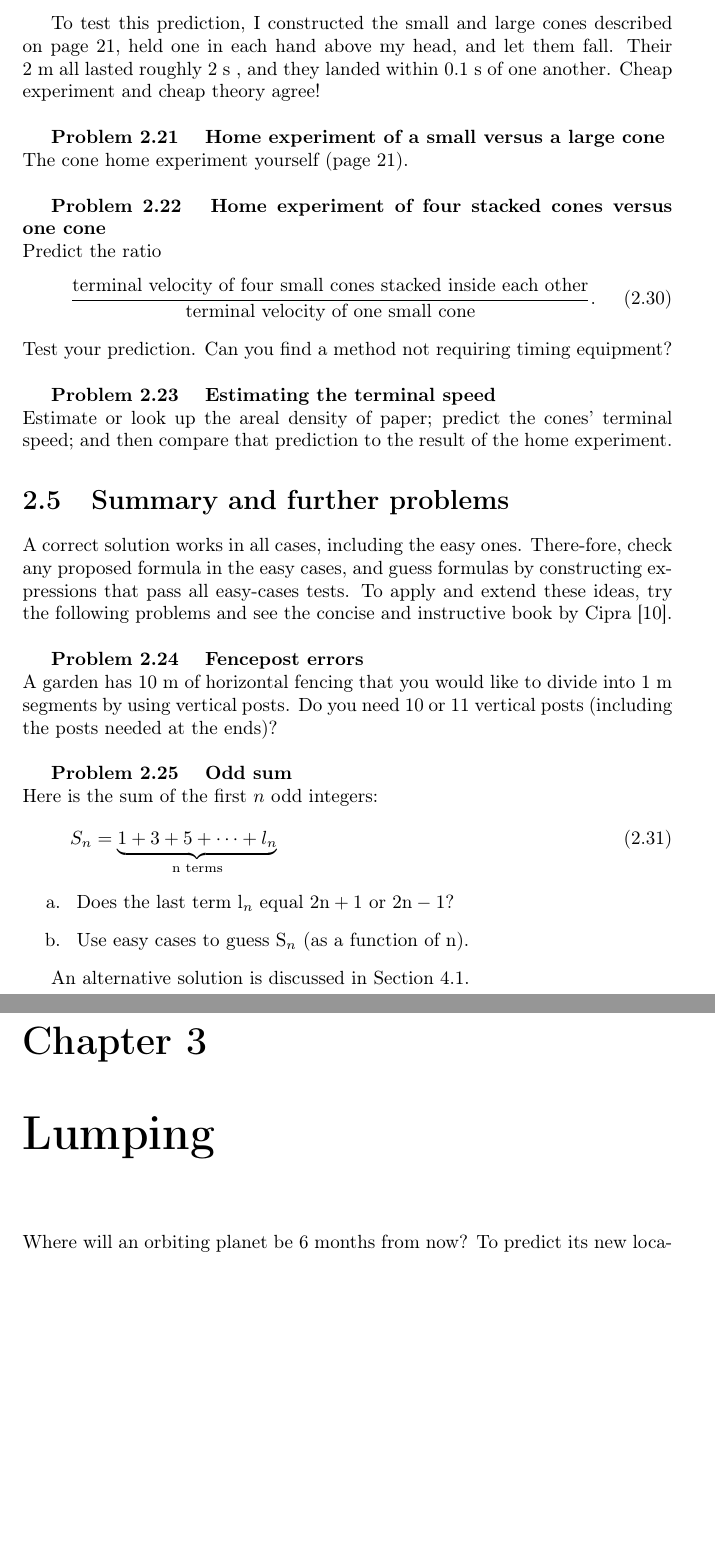
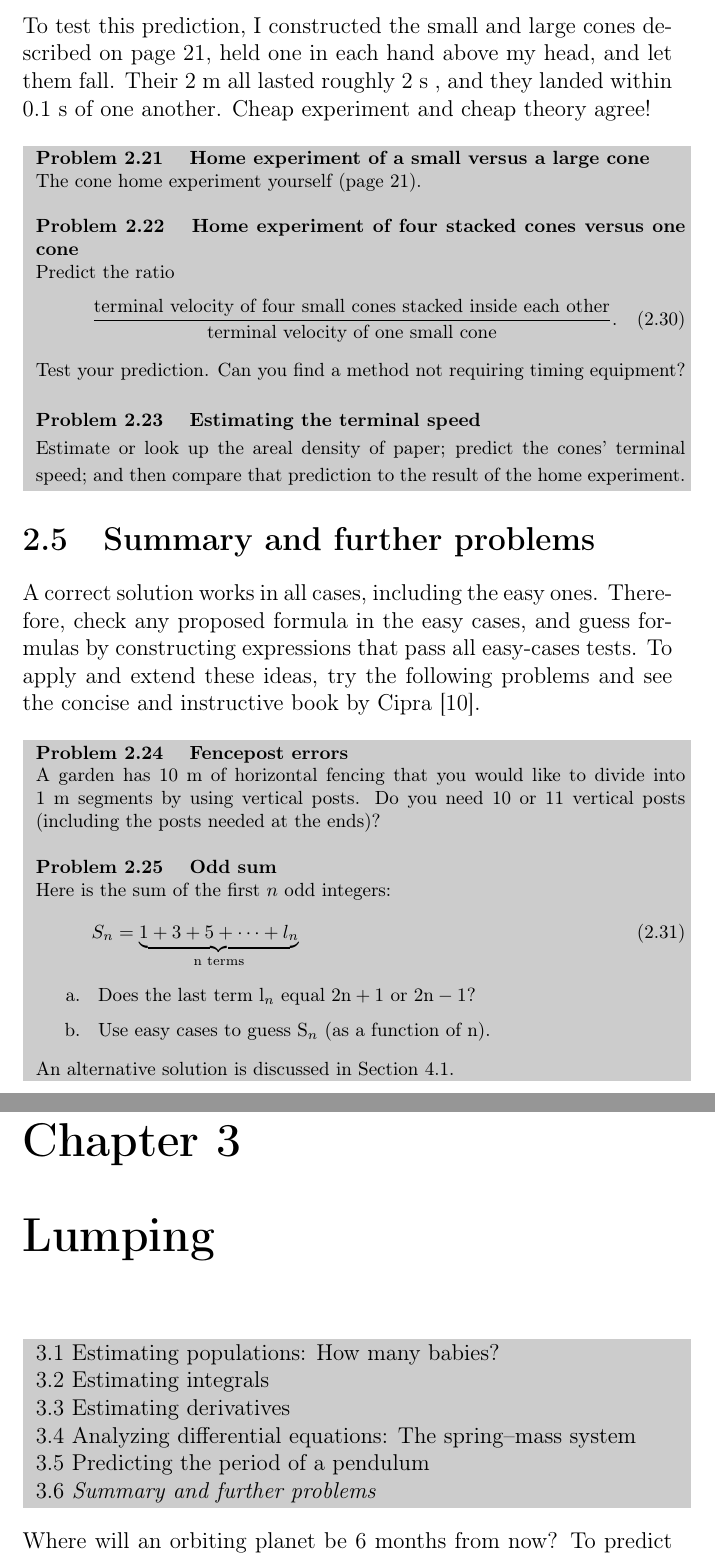
Before and after one commit to Wunted7/cs_2016_fall_09_ilchenko_nikita, a LaTeX book (m4_latex/book_9.tex): two parts of pages 1 and 3 of 4, joined at a grey line, cut so that both start at the same text, the shorter picture padded with empty space. Compiled offline with pdfLaTeX.

Commit message:
Added background

```diff
--- a/m4_latex/book_9.tex
+++ b/m4_latex/book_9.tex
@@ -1,10 +1,10 @@
-\documentclass[fleqn]{book}
+\documentclass[fleqn,12 pt]{book}
 
 \usepackage[english]{babel}
 \usepackage[utf8x]{inputenc}
 \usepackage[T1]{fontenc}
 
-\usepackage[a4paper,top=3cm,bottom=2cm,left=4.5cm,right=4.5cm,marginparwidth=1.75cm]{geometry}
+\usepackage[a4paper,top=3cm,bottom=2cm,left=4.5cm,right=4.5cm,marginparwidth=1.75cm,]{geometry}
 
 \usepackage{amssymb}
 \usepackage{amsmath}
@@ -13,6 +13,7 @@
 \usepackage{color}
 
 \pagestyle{empty}
+\definecolor{light-gray}{rgb}{0.8,0.8,0.8}
 
 \setcounter{chapter}{2}
 \setcounter{section}{4}
@@ -23,11 +24,15 @@
 \setcounter{equation}{29}
 
 \begin{document}
+\noindent
 To test this prediction, I constructed the small and large cones described on~page~21,~held one in each hand above my head, and let them fall.
 Their 2~m all lasted roughly 2~s~, and they landed within 0.1 s of one another.
 Cheap experiment and cheap theory agree!\\
-%\definecolor{light-gray}{gray}{0.7}
-%\colorbox{light-gray}{
+\par
+\noindent
+\colorbox{light-gray}{
+\begin{minipage}{\textwidth}
+{\footnotesize
 \pro
 \textbf{Home experiment of a small versus a large cone}\\
 The cone home experiment yourself (page~21).\\
@@ -40,10 +45,19 @@ Predict the ratio
 Test your prediction. Can you find a method not requiring timing equipment?\\
 \pro
 \textbf{Estimating the terminal speed}\\
+\noindent
 Estimate or look up the areal density of paper; predict the cones’ terminal speed;
-and then compare that prediction to the result of the home experiment.
+and then compare that prediction to the result of the home experiment.}
+\end{minipage}}
+
 \section{Summary and further problems}
+\noindent
 A  correct  solution  works  in  all  cases, including  the  easy  ones.   There-fore, check any proposed formula in the easy cases, and guess formulas by constructing expressions that pass all easy-cases tests. To apply and extend these ideas, try the following problems and see the concise and instructive book by Cipra [10].\\
+\par
+\noindent
+\colorbox{light-gray}{
+\begin{minipage}{\textwidth}
+{\footnotesize
 \pro
 \textbf{Fencepost errors}\\
 A garden has 10~m of horizontal fencing that you would like to divide into 1~m segments by using vertical posts. Do you need 10 or 11 vertical posts (including the posts needed at the ends)?\\
@@ -53,8 +67,11 @@ Here is the sum of the first $n$ odd integers:
 \begin{equation}
 S_n=\underbrace{1+3+5+\cdots+l_n}_\textnormal{n terms}
 \end{equation}
+\noindent
 \begin{itemize}
 \item[a.]\ Does the last term $\textnormal{l}_n$ equal $2\textnormal{n}+1$ or $2\textnormal{n}-1$?
 \item[b.]\ Use easy cases to guess $\textnormal{S}_n$ (as a function of n).
 \end{itemize}
-\par An alternative solution is discussed in Section 4.1.\newpage
+\par An alternative solution is discussed in Section 4.1.}
+\end{minipage}}
+\newpage
@@ -91,4 +115,15 @@ Why?\newpage
 \chapter{Lumping}
+\colorbox{light-gray}{
+\begin{minipage}{\textwidth}
+3.1 Estimating populations: How many babies?\\
+3.2 Estimating integrals\\
+3.3 Estimating derivatives\\
+3.4 Analyzing differential equations: The spring–mass system\\
+3.5 Predicting the period of a pendulum\\
+3.6 \textit{Summary and further problems}
+\end{minipage}}
+\par\bigskip
+\noindent
 Where will an orbiting planet be 6 months from now?
 To predict its new location, we cannot simply multiply the 6 months by the planet’s current velocity, for its velocity constantly varies.
 Such calculations are the reason that calculus was invented.
```
Also changed, not shown: m4_latex/book_9.tex (41 more changed lines).
